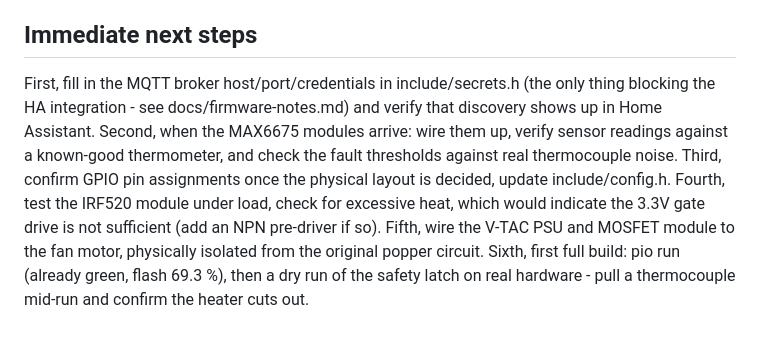
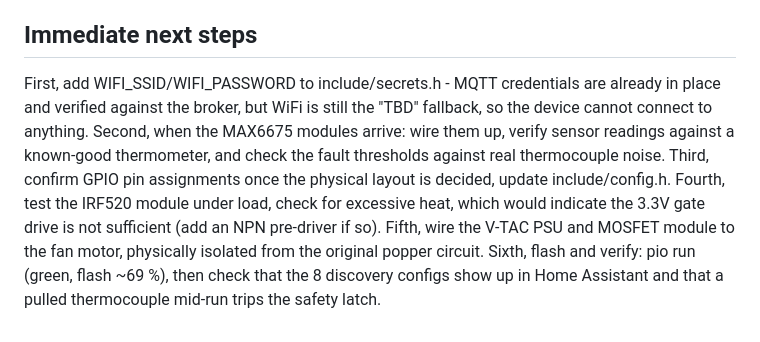
Before and after one commit to vemsom/esp32-coffee-roaster, a Markdown page: HANDOVER.md, the part around the change. Rendered like a GitHub page.

```diff
--- a/HANDOVER.md
+++ b/HANDOVER.md
@@ -39,15 +39,15 @@ Full list in docs/firmware-notes.md, but the highlights: src/fan_control.cpp use
 
 ## Immediate next steps
 
-First, fill in the MQTT broker host/port/credentials in include/secrets.h (the
-only thing blocking the HA integration - see docs/firmware-notes.md) and verify
-that discovery shows up in Home Assistant. Second, when the MAX6675 modules
-arrive: wire them up, verify sensor readings against a known-good thermometer,
-and check the fault thresholds against real thermocouple noise. Third, confirm
-GPIO pin assignments once the physical layout is decided, update
+First, add WIFI_SSID/WIFI_PASSWORD to include/secrets.h - MQTT credentials are
+already in place and verified against the broker, but WiFi is still the "TBD"
+fallback, so the device cannot connect to anything. Second, when the MAX6675
+modules arrive: wire them up, verify sensor readings against a known-good
+thermometer, and check the fault thresholds against real thermocouple noise.
+Third, confirm GPIO pin assignments once the physical layout is decided, update
 include/config.h. Fourth, test the IRF520 module under load, check for excessive
 heat, which would indicate the 3.3V gate drive is not sufficient (add an NPN
 pre-driver if so). Fifth, wire the V-TAC PSU and MOSFET module to the fan motor,
-physically isolated from the original popper circuit. Sixth, first full build:
-pio run (already green, flash 69.3 %), then a dry run of the safety latch on
-real hardware - pull a thermocouple mid-run and confirm the heater cuts out.
+physically isolated from the original popper circuit. Sixth, flash and verify:
+pio run (green, flash ~69 %), then check that the 8 discovery configs show up in
+Home Assistant and that a pulled thermocouple mid-run trips the safety latch.
```
Also changed, not shown: docs/firmware-notes.md (+16 -4 lines).
